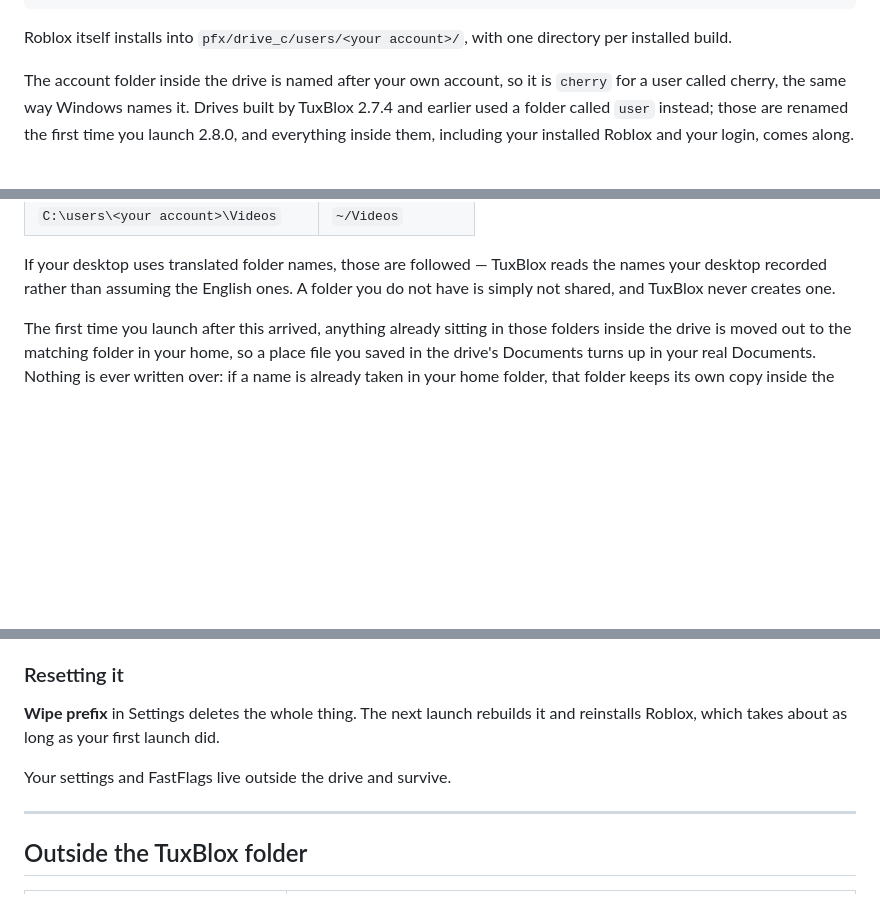
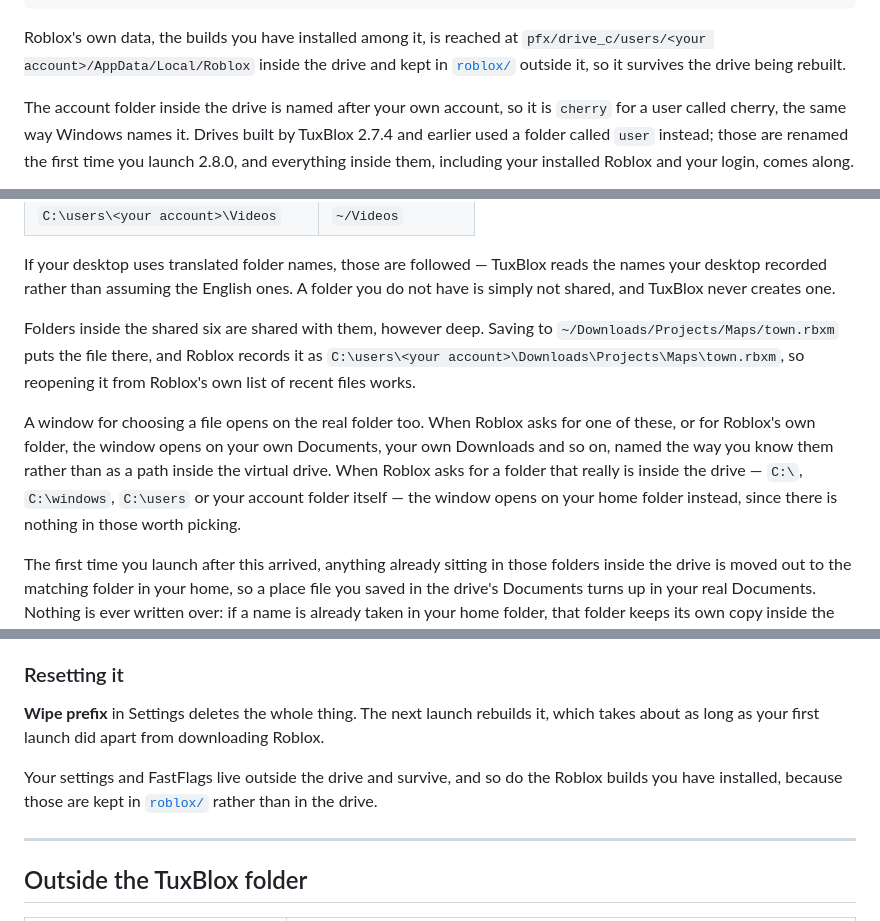
Before and after one commit to tuxblox/tuxblox.github.io, a Markdown page: docs/advanced/files-and-folders.md, 3 parts joined by grey strips. Drawn GitHub-style; blank space fills up the shorter version.

````diff
--- a/docs/advanced/files-and-folders.md
+++ b/docs/advanced/files-and-folders.md
@@ -105,7 +139,7 @@ runtime/
 └── tracked_files       which files TuxBlox owns, as opposed to Roblox
 ```
 
-Roblox itself installs into `pfx/drive_c/users/<your account>/`, with one directory per installed build.
+Roblox's own data, the builds you have installed among it, is reached at `pfx/drive_c/users/<your account>/AppData/Local/Roblox` inside the drive and kept in [`roblox/`](#roblox) outside it, so it survives the drive being rebuilt.
 
 The account folder inside the drive is named after your own account, so it is `cherry` for a user called cherry, the same way Windows names it. Drives built by TuxBlox 2.7.4 and earlier used a folder called `user` instead; those are renamed the first time you launch 2.8.0, and everything inside them, including your installed Roblox and your login, comes along.
 
@@ -128,6 +162,10 @@ Six folders inside the drive point straight at the matching ones in your home fo
 | `C:\users\<your account>\Videos` | `~/Videos` |
 
 If your desktop uses translated folder names, those are followed — TuxBlox reads the names your desktop recorded rather than assuming the English ones. A folder you do not have is simply not shared, and TuxBlox never creates one.
+
+Folders inside the shared six are shared with them, however deep. Saving to `~/Downloads/Projects/Maps/town.rbxm` puts the file there, and Roblox records it as `C:\users\<your account>\Downloads\Projects\Maps\town.rbxm`, so reopening it from Roblox's own list of recent files works.
+
+A window for choosing a file opens on the real folder too. When Roblox asks for one of these, or for Roblox's own folder, the window opens on your own Documents, your own Downloads and so on, named the way you know them rather than as a path inside the virtual drive. When Roblox asks for a folder that really is inside the drive — `C:\`, `C:\windows`, `C:\users` or your account folder itself — the window opens on your home folder instead, since there is nothing in those worth picking.
 
 The first time you launch after this arrived, anything already sitting in those folders inside the drive is moved out to the matching folder in your home, so a place file you saved in the drive's Documents turns up in your real Documents. Nothing is ever written over: if a name is already taken in your home folder, that folder keeps its own copy inside the drive instead and TuxBlox says so in the log.
 
@@ -171,9 +209,9 @@ How sharp text looks inside the virtual drive -- Studio's menus and panels most
 
 ### Resetting it
 
-**Wipe prefix** in Settings deletes the whole thing. The next launch rebuilds it and reinstalls Roblox, which takes about as long as your first launch did.
+**Wipe prefix** in Settings deletes the whole thing. The next launch rebuilds it, which takes about as long as your first launch did apart from downloading Roblox.
 
-Your settings and FastFlags live outside the drive and survive.
+Your settings and FastFlags live outside the drive and survive, and so do the Roblox builds you have installed, because those are kept in [`roblox/`](#roblox) rather than in the drive.
 
 ---
 
````
Also changed, not shown: other parts of docs/advanced/files-and-folders.md (+34 -0 lines).
